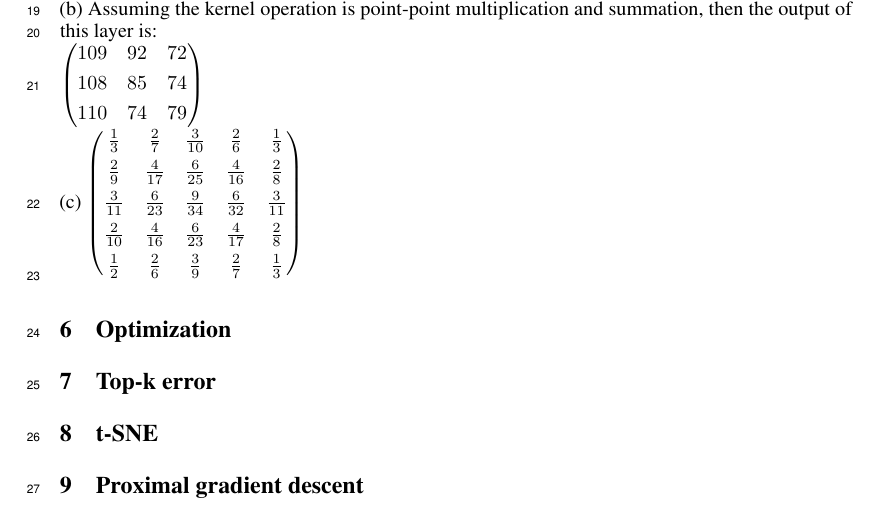
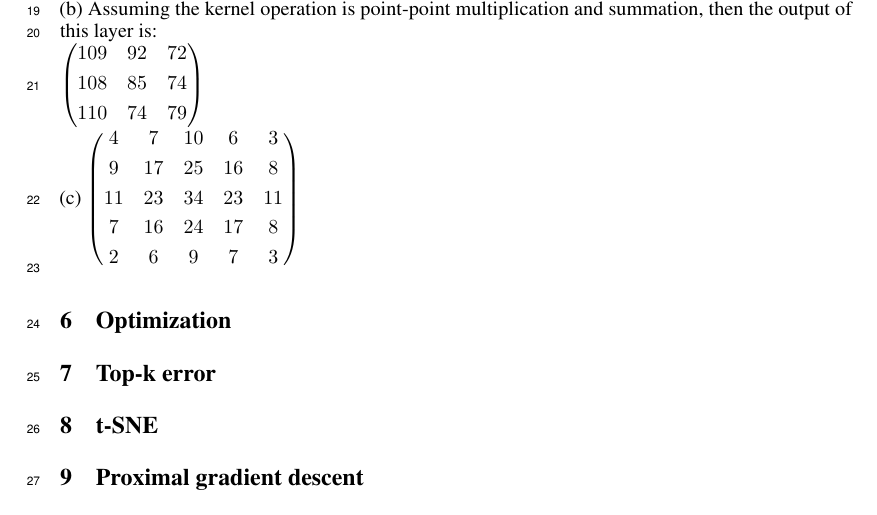
Before and after one commit to jfriend08/DeepLearning, a LaTeX problem sheet (assignment3/report/report.tex): part of page 2 of 2, cut so that both start at the same text. Compiled offline with pdfLaTeX.

Commit message:
correct convolution

```diff
--- a/assignment3/report/report.tex
+++ b/assignment3/report/report.tex
@@ -114,11 +114,11 @@ $\begin{pmatrix}
 \end{pmatrix}$ \\
 (c)
 $\begin{pmatrix}
-  1 \over 3 & 2 \over 7 & 3 \over 10 & 2 \over 6 & 1 \over 3 \\[0.4em]
-  2 \over 9 & 4 \over 17 & 6 \over 25 & 4 \over 16 & 2 \over 8 \\[0.4em]
-  3 \over 11 & 6 \over 23 & 9 \over 34 & 6 \over 32 & 3 \over 11 \\[0.4em]
-  2 \over 10 & 4 \over 16 & 6 \over 23 & 4 \over 17 & 2 \over 8 \\[0.4em]
-  1 \over 2 & 2 \over 6 & 3 \over 9 & 2 \over 7 & 1 \over 3
+  4 & 7 & 10 & 6 & 3 \\[0.4em]
+  9 & 17 & 25 & 16 & 8 \\[0.4em]
+  11 & 23 & 34 & 23 & 11 \\[0.4em]
+  7 & 16 & 24 & 17 & 8 \\[0.4em]
+  2 & 6 & 9 &7 & 3
 \end{pmatrix}$ \\
 
 
```
Also changed, not shown: assignment3/report/report.pdf, assignment3/tsne.pdf (added).
